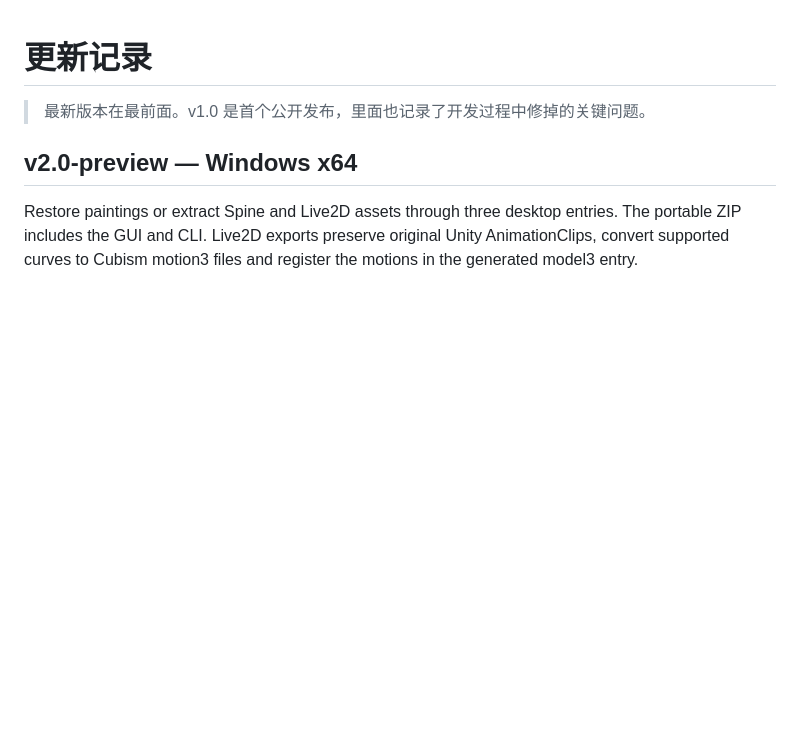
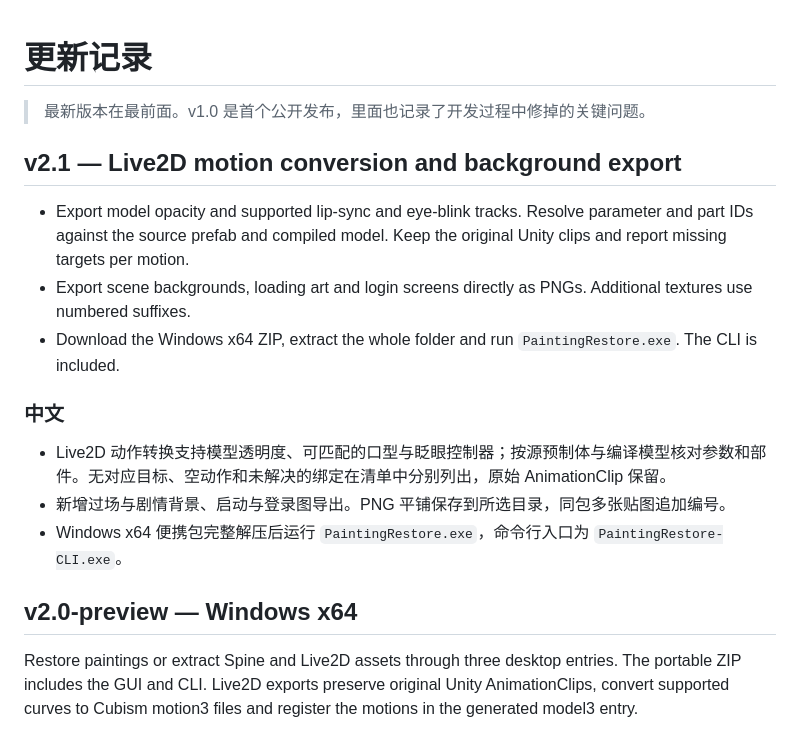
Before and after one commit to kisaki-love/BLHX-painting-restore, a Markdown page: CHANGELOG.md, the part around the change. GitHub-like rendering; blank space fills up the shorter version.

```diff
--- a/CHANGELOG.md
+++ b/CHANGELOG.md
@@ -1,6 +1,18 @@
 # 更新记录
 
 > 最新版本在最前面。v1.0 是首个公开发布，里面也记录了开发过程中修掉的关键问题。
+
+## v2.1 — Live2D motion conversion and background export
+
+- Export model opacity and supported lip-sync and eye-blink tracks. Resolve parameter and part IDs against the source prefab and compiled model. Keep the original Unity clips and report missing targets per motion.
+- Export scene backgrounds, loading art and login screens directly as PNGs. Additional textures use numbered suffixes.
+- Download the Windows x64 ZIP, extract the whole folder and run `PaintingRestore.exe`. The CLI is included.
+
+### 中文
+
+- Live2D 动作转换支持模型透明度、可匹配的口型与眨眼控制器；按源预制体与编译模型核对参数和部件。无对应目标、空动作和未解决的绑定在清单中分别列出，原始 AnimationClip 保留。
+- 新增过场与剧情背景、启动与登录图导出。PNG 平铺保存到所选目录，同包多张贴图追加编号。
+- Windows x64 便携包完整解压后运行 `PaintingRestore.exe`，命令行入口为 `PaintingRestore-CLI.exe`。
 
 ## v2.0-preview — Windows x64
 
```
Also changed, not shown: README.md (+15 -9 lines), docs/界面.png, 11 other files.
